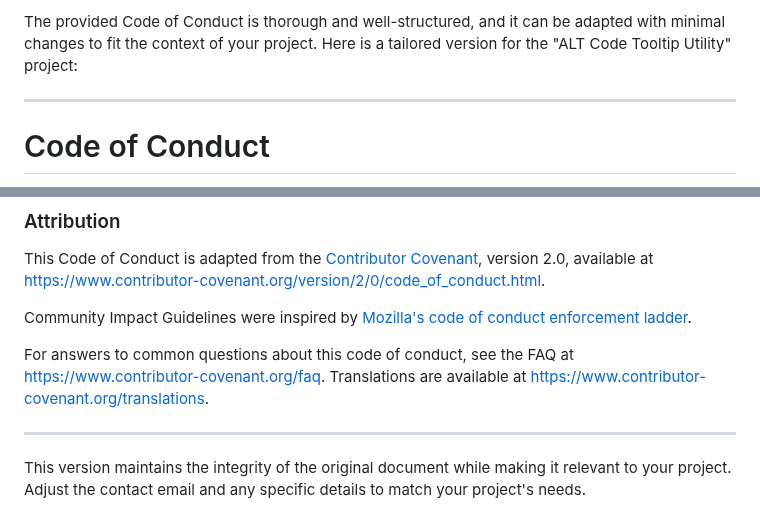
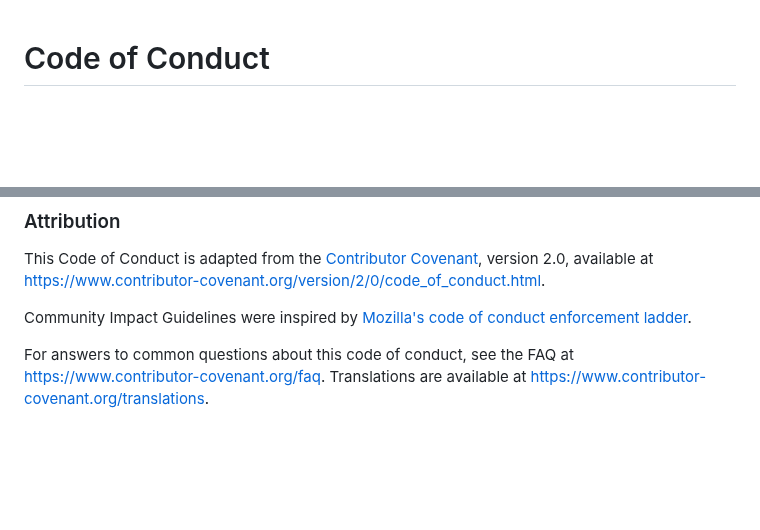
Before and after one commit to CaptainCooky/AltCodeHelper, a Markdown page: CODE_OF_CONDUCT.md, 2 parts joined by grey strips. Rendered like a GitHub page; blank space fills up the shorter version.

```diff
--- a/CODE_OF_CONDUCT.md
+++ b/CODE_OF_CONDUCT.md
@@ -1,7 +1,3 @@
-The provided Code of Conduct is thorough and well-structured, and it can be adapted with minimal changes to fit the context of your project. Here is a tailored version for the "ALT Code Tooltip Utility" project:
-
----
-
 # Code of Conduct
 
 As a member project of the OpenJS Foundation, the ALT Code Tooltip Utility uses [Contributor Covenant v2.0](https://contributor-covenant.org/version/2/0/code_of_conduct) as our code of conduct. The full text is included [below](#contributor-covenant-code-of-conduct) in English, and translations are available from the Contributor Covenant organization:
@@ -88,7 +84,3 @@ Community Impact Guidelines were inspired by [Mozilla's code of conduct enforcem
 [homepage]: https://www.contributor-covenant.org
 
 For answers to common questions about this code of conduct, see the FAQ at https://www.contributor-covenant.org/faq. Translations are available at https://www.contributor-covenant.org/translations.
-
----
-
-This version maintains the integrity of the original document while making it relevant to your project. Adjust the contact email and any specific details to match your project's needs.
```
